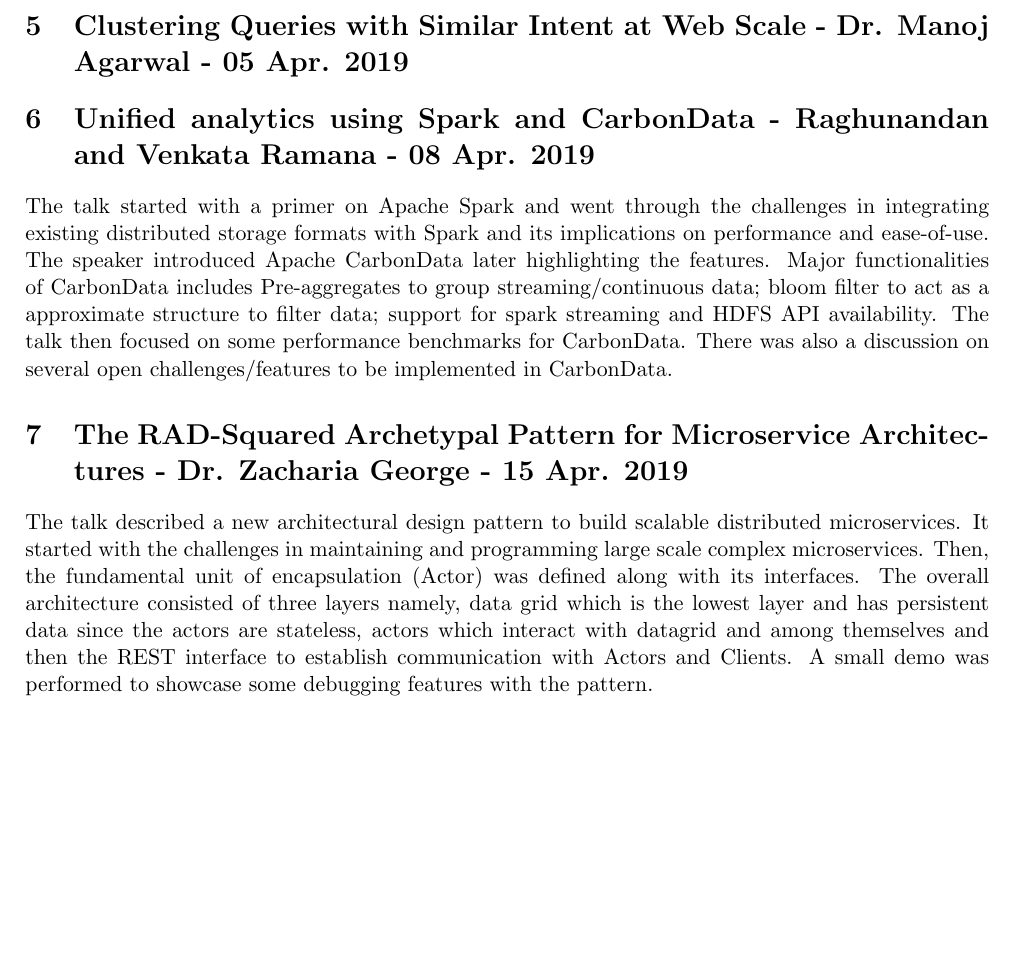
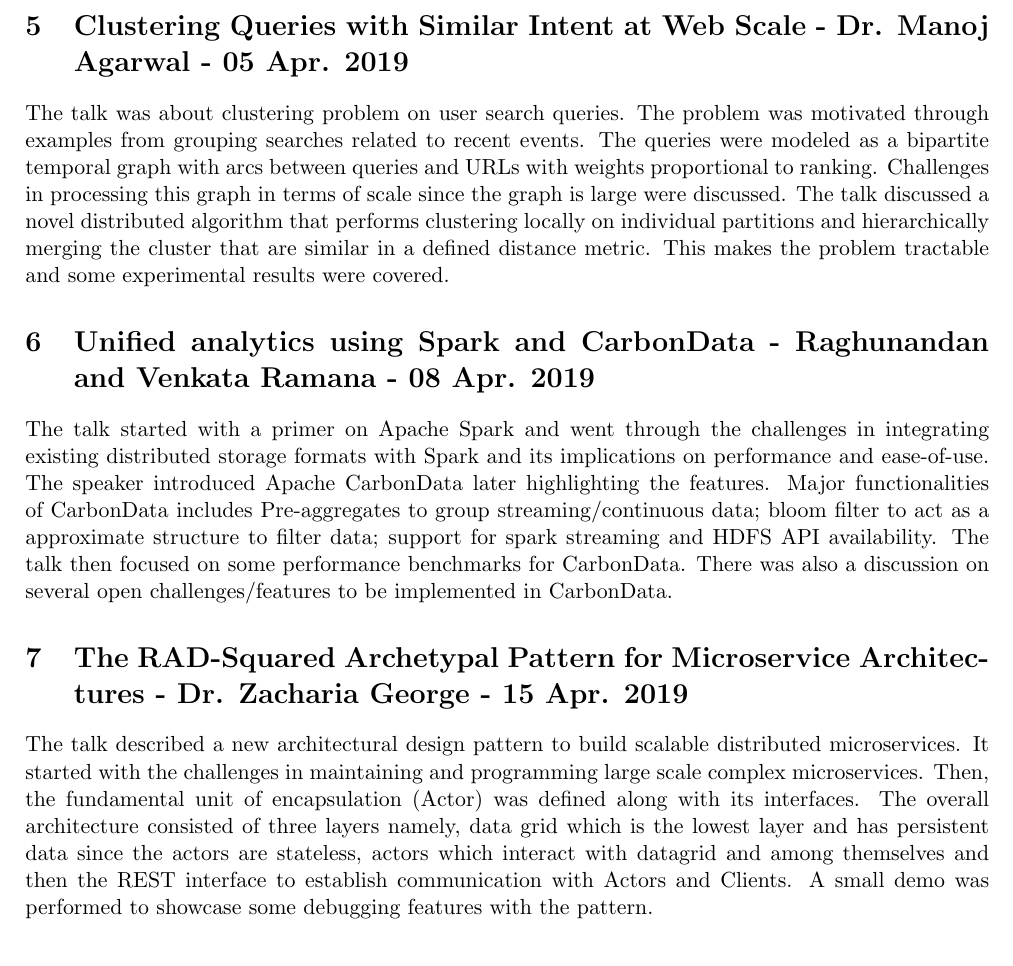
Before and after one commit to shriramrseee/ds200, a LaTeX document (Module 3/CDS Seminars Summary.tex): part of page 2 of 3, cut so that both start at the same text, the shorter picture padded with empty space. Compiled offline with pdfLaTeX.

Commit message:
Updated module 3

```diff
--- a/Module 3/CDS Seminars Summary.tex
+++ b/Module 3/CDS Seminars Summary.tex
@@ -47,6 +47,8 @@
 
 	\section{Clustering Queries with Similar Intent at Web Scale - Dr. Manoj Agarwal - 05 Apr. 2019}
 
+	The talk was about clustering problem on user search queries. The problem was motivated through examples from grouping searches related to recent events. The queries were modeled as a bipartite temporal graph with arcs between queries and URLs with weights proportional to ranking. Challenges in processing this graph in terms of scale since the graph is large were discussed. The talk discussed a novel distributed algorithm that performs clustering locally on individual partitions and hierarchically merging the cluster that are similar in a defined distance metric. This makes the problem tractable and some experimental results were covered.
+
 	\section{Unified analytics using Spark and CarbonData - Raghunandan and Venkata Ramana - 08 Apr. 2019}
 
 	The talk started with a primer on Apache Spark and went through the challenges in integrating existing distributed storage formats with Spark and its implications on performance and ease-of-use. The speaker introduced Apache CarbonData later highlighting the features. Major functionalities of CarbonData includes Pre-aggregates to group streaming/continuous data; bloom filter to act as a approximate structure to filter data; support for spark streaming and HDFS API availability. The talk then focused on some performance benchmarks for CarbonData. There was also a discussion on several open challenges/features to be implemented in CarbonData.
@@ -55,6 +57,12 @@
 
 	The talk described a new architectural design pattern to build scalable distributed microservices. It started with the challenges in maintaining and programming large scale complex microservices. Then, the fundamental unit of encapsulation (Actor) was defined along with its interfaces. The overall architecture consisted of three layers namely, data grid which is the lowest layer and has persistent data since the actors are stateless, actors which interact with datagrid and among themselves and then the REST interface to establish communication with Actors and Clients. A small demo was performed to showcase some debugging features with the pattern.
 
+	\begin{verbatim}
+
+
+
+	\end{verbatim}
+
 	\section{Recovering Temporal Information in Dynamic Networks - Dr. Jithin K Sreedharan - 26 Apr. 2019}
 
 	The talk was about inferring node arrival order on a temporal graph with probabilistic guarantees. The speaker started with motivation for the research problem with many real-life examples. The problem essentially boils down to finding good estimators to compute arrival order. The speaker provided several theoretical results and claimed that the optimum technique for estimation is computationally intractable and talked about several heuristics to get a approximation algorithm which is close to optimum. Estimation results based on several real-life networks was demonstrated highlighting the accuracy and performance of the proposes algorithms.
```
Also changed, not shown: Module 3/CDS Seminars Summary.pdf.
